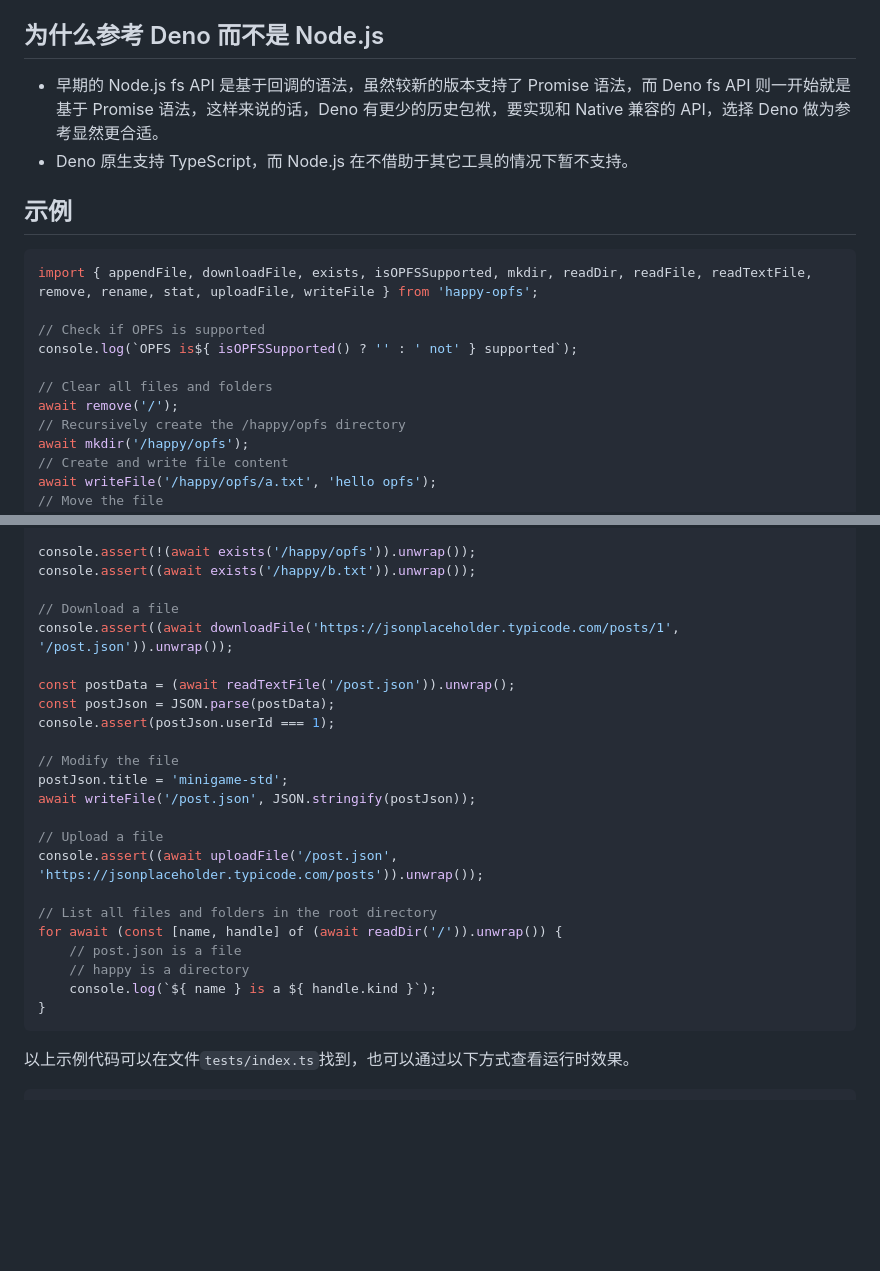
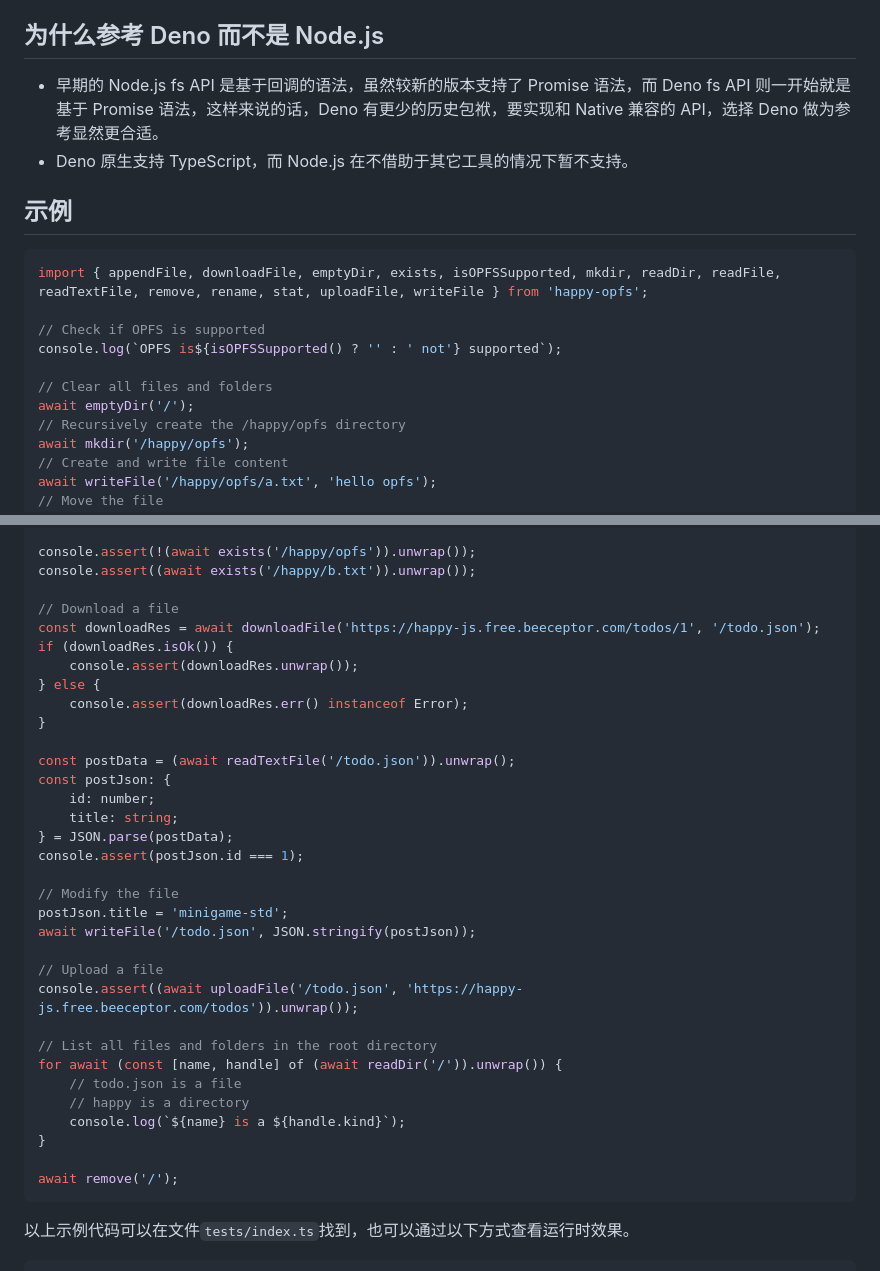
Before and after one commit to JiangJie/happy-opfs, a Markdown page: README.cn.md, 2 parts joined by grey strips. Drawn GitHub-style; blank space fills up the shorter version.

Commit message:
update readme examples

````diff
--- a/README.cn.md
+++ b/README.cn.md
@@ -40,19 +44,19 @@ OPFS 是 [Origin private file system](https://developer.mozilla.org/en-US/docs/W
 
 ## 为什么参考 Deno 而不是 Node.js
 
-* 早期的 Node.js fs API 是基于回调的语法，虽然较新的版本支持了 Promise 语法，而 Deno fs API 则一开始就是基于 Promise 语法，这样来说的话，Deno 有更少的历史包袱，要实现和 Native 兼容的 API，选择 Deno 做为参考显然更合适。
-* Deno 原生支持 TypeScript，而 Node.js 在不借助于其它工具的情况下暂不支持。
+-   早期的 Node.js fs API 是基于回调的语法，虽然较新的版本支持了 Promise 语法，而 Deno fs API 则一开始就是基于 Promise 语法，这样来说的话，Deno 有更少的历史包袱，要实现和 Native 兼容的 API，选择 Deno 做为参考显然更合适。
+-   Deno 原生支持 TypeScript，而 Node.js 在不借助于其它工具的情况下暂不支持。
 
 ## 示例
 
 ```ts
-import { appendFile, downloadFile, exists, isOPFSSupported, mkdir, readDir, readFile, readTextFile, remove, rename, stat, uploadFile, writeFile } from 'happy-opfs';
+import { appendFile, downloadFile, emptyDir, exists, isOPFSSupported, mkdir, readDir, readFile, readTextFile, remove, rename, stat, uploadFile, writeFile } from 'happy-opfs';
 
 // Check if OPFS is supported
-console.log(`OPFS is${ isOPFSSupported() ? '' : ' not' } supported`);
+console.log(`OPFS is${isOPFSSupported() ? '' : ' not'} supported`);
 
 // Clear all files and folders
-await remove('/');
+await emptyDir('/');
 // Recursively create the /happy/opfs directory
 await mkdir('/happy/opfs');
 // Create and write file content
@@ -74,25 +78,35 @@ console.assert(!(await exists('/happy/opfs')).unwrap());
 console.assert((await exists('/happy/b.txt')).unwrap());
 
 // Download a file
-console.assert((await downloadFile('https://jsonplaceholder.typicode.com/posts/1', '/post.json')).unwrap());
+const downloadRes = await downloadFile('https://happy-js.free.beeceptor.com/todos/1', '/todo.json');
+if (downloadRes.isOk()) {
+    console.assert(downloadRes.unwrap());
+} else {
+    console.assert(downloadRes.err() instanceof Error);
+}
 
-const postData = (await readTextFile('/post.json')).unwrap();
-const postJson = JSON.parse(postData);
-console.assert(postJson.userId === 1);
+const postData = (await readTextFile('/todo.json')).unwrap();
+const postJson: {
+    id: number;
+    title: string;
+} = JSON.parse(postData);
+console.assert(postJson.id === 1);
 
 // Modify the file
 postJson.title = 'minigame-std';
-await writeFile('/post.json', JSON.stringify(postJson));
+await writeFile('/todo.json', JSON.stringify(postJson));
 
 // Upload a file
-console.assert((await uploadFile('/post.json', 'https://jsonplaceholder.typicode.com/posts')).unwrap());
+console.assert((await uploadFile('/todo.json', 'https://happy-js.free.beeceptor.com/todos')).unwrap());
 
 // List all files and folders in the root directory
 for await (const [name, handle] of (await readDir('/')).unwrap()) {
-    // post.json is a file
+    // todo.json is a file
     // happy is a directory
-    console.log(`${ name } is a ${ handle.kind }`);
+    console.log(`${name} is a ${handle.kind}`);
 }
+
+await remove('/');
 ```
 
 以上示例代码可以在文件`tests/index.ts`找到，也可以通过以下方式查看运行时效果。
````
Also changed, not shown: other parts of README.cn.md (+4 -0 lines), README.md (+19 -9 lines).
